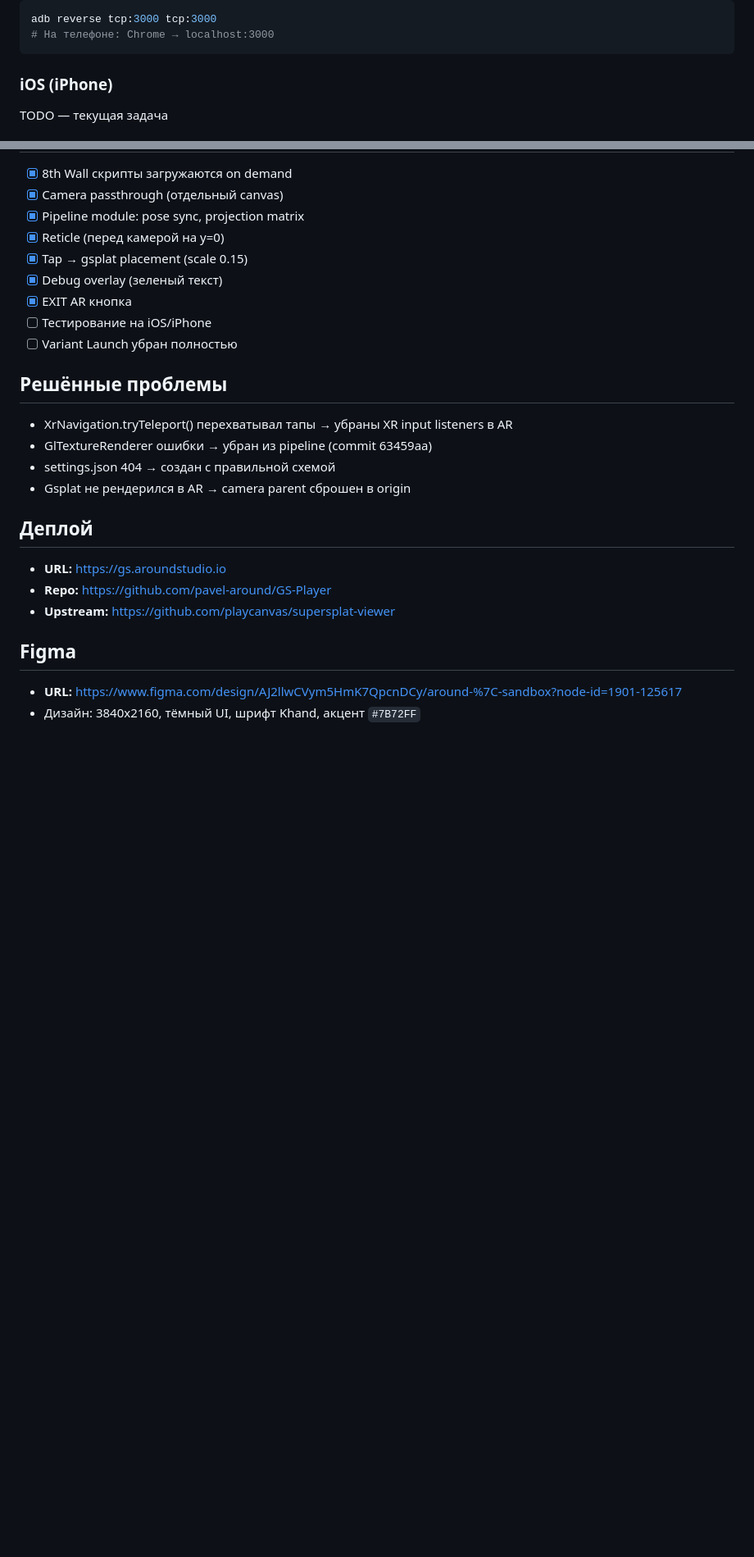
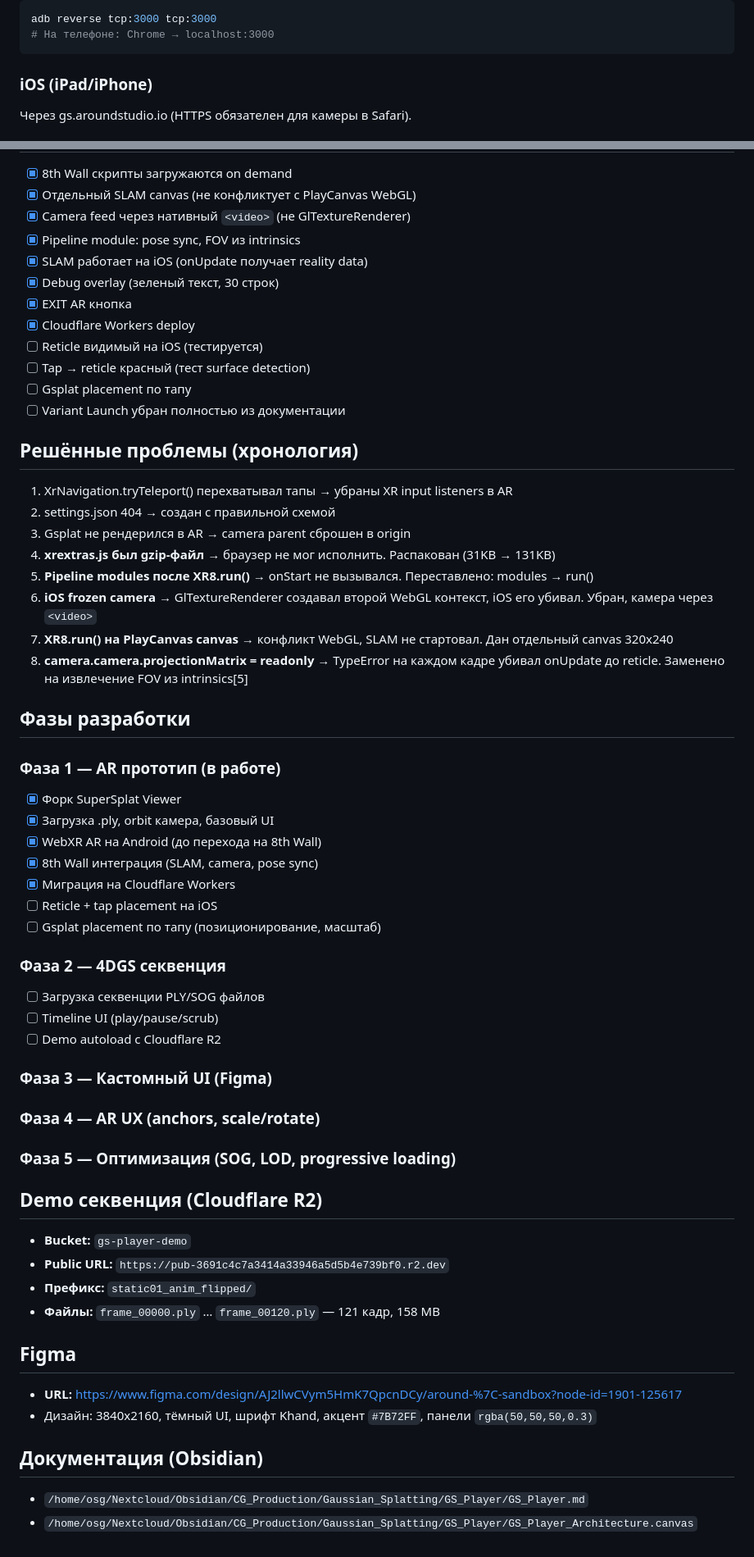
Before and after one commit to pavel-around/GS-Player, a Markdown page: CLAUDE.md, 2 parts joined by grey strips. Shown at 82% size. Drawn GitHub-style; blank space fills up the shorter version.

Commit message:
Update CLAUDE.md: Cloudflare deploy, AR architecture decisions, solved problems
Co-Authored-By: Claude Opus 4.6 <noreply@anthropic.com>

````diff
--- a/CLAUDE.md
+++ b/CLAUDE.md
@@ -40,6 +63,6 @@ adb reverse tcp:3000 tcp:3000
 # На телефоне: Chrome → localhost:3000
 ```
 
-### iOS (iPhone)
-TODO — текущая задача
+### iOS (iPad/iPhone)
+Через gs.aroundstudio.io (HTTPS обязателен для камеры в Safari).
 
@@ -47,24 +70,56 @@ TODO — текущая задача
 - [x] 8th Wall скрипты загружаются on demand
-- [x] Camera passthrough (отдельный canvas)
-- [x] Pipeline module: pose sync, projection matrix
-- [x] Reticle (перед камерой на y=0)
-- [x] Tap → gsplat placement (scale 0.15)
-- [x] Debug overlay (зеленый текст)
+- [x] Отдельный SLAM canvas (не конфликтует с PlayCanvas WebGL)
+- [x] Camera feed через нативный `<video>` (не GlTextureRenderer)
+- [x] Pipeline module: pose sync, FOV из intrinsics
+- [x] SLAM работает на iOS (onUpdate получает reality data)
+- [x] Debug overlay (зеленый текст, 30 строк)
 - [x] EXIT AR кнопка
-- [ ] Тестирование на iOS/iPhone
-- [ ] Variant Launch убран полностью
+- [x] Cloudflare Workers deploy
+- [ ] Reticle видимый на iOS (тестируется)
+- [ ] Tap → reticle красный (тест surface detection)
+- [ ] Gsplat placement по тапу
+- [ ] Variant Launch убран полностью из документации
 
-## Решённые проблемы
-- XrNavigation.tryTeleport() перехватывал тапы → убраны XR input listeners в AR
-- GlTextureRenderer ошибки → убран из pipeline (commit 63459aa)
-- settings.json 404 → создан с правильной схемой
-- Gsplat не рендерился в AR → camera parent сброшен в origin
+## Решённые проблемы (хронология)
+1. XrNavigation.tryTeleport() перехватывал тапы → убраны XR input listeners в AR
+2. settings.json 404 → создан с правильной схемой
+3. Gsplat не рендерился в AR → camera parent сброшен в origin
+4. **xrextras.js был gzip-файл** → браузер не мог исполнить. Распакован (31KB → 131KB)
+5. **Pipeline modules после XR8.run()** → onStart не вызывался. Переставлено: modules → run()
+6. **iOS frozen camera** → GlTextureRenderer создавал второй WebGL контекст, iOS его убивал. Убран, камера через `<video>`
+7. **XR8.run() на PlayCanvas canvas** → конфликт WebGL, SLAM не стартовал. Дан отдельный canvas 320x240
+8. **camera.camera.projectionMatrix = readonly** → TypeError на каждом кадре убивал onUpdate до reticle. Заменено на извлечение FOV из intrinsics[5]
 
-## Деплой
-- **URL:** https://gs.aroundstudio.io
-- **Repo:** https://github.com/pavel-around/GS-Player
-- **Upstream:** https://github.com/playcanvas/supersplat-viewer
+## Фазы разработки
+
+### Фаза 1 — AR прототип (в работе)
+- [x] Форк SuperSplat Viewer
+- [x] Загрузка .ply, orbit камера, базовый UI
+- [x] WebXR AR на Android (до перехода на 8th Wall)
+- [x] 8th Wall интеграция (SLAM, camera, pose sync)
+- [x] Миграция на Cloudflare Workers
+- [ ] Reticle + tap placement на iOS
+- [ ] Gsplat placement по тапу (позиционирование, масштаб)
+
+### Фаза 2 — 4DGS секвенция
+- [ ] Загрузка секвенции PLY/SOG файлов
+- [ ] Timeline UI (play/pause/scrub)
+- [ ] Demo autoload с Cloudflare R2
+
+### Фаза 3 — Кастомный UI (Figma)
+### Фаза 4 — AR UX (anchors, scale/rotate)
+### Фаза 5 — Оптимизация (SOG, LOD, progressive loading)
+
+## Demo секвенция (Cloudflare R2)
+- **Bucket:** `gs-player-demo`
+- **Public URL:** `https://pub-3691c4c7a3414a33946a5d5b4e739bf0.r2.dev`
+- **Префикс:** `static01_anim_flipped/`
+- **Файлы:** `frame_00000.ply` … `frame_00120.ply` — 121 кадр, 158 MB
 
 ## Figma
 - **URL:** https://www.figma.com/design/AJ2llwCVym5HmK7QpcnDCy/around-%7C-sandbox?node-id=1901-125617
-- Дизайн: 3840x2160, тёмный UI, шрифт Khand, акцент `#7B72FF`
+- Дизайн: 3840x2160, тёмный UI, шрифт Khand, акцент `#7B72FF`, панели `rgba(50,50,50,0.3)`
+
+## Документация (Obsidian)
+- `/home/osg/Nextcloud/Obsidian/CG_Production/Gaussian_Splatting/GS_Player/GS_Player.md`
+- `/home/osg/Nextcloud/Obsidian/CG_Production/Gaussian_Splatting/GS_Player/GS_Player_Architecture.canvas`
````
Also changed, not shown: other parts of CLAUDE.md (+31 -8 lines).
